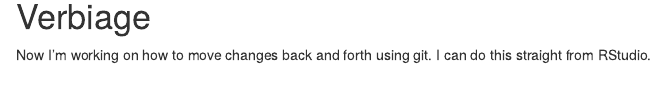
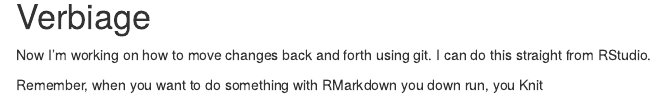
Before and after one commit to kmanies/training-manies, an R Markdown document (markdown-lesson.Rmd): the page in a window 1100 px wide, from 840 px down. Rendered offline with R 4.5, knitr and Pandoc, with nearby package versions.

Commit message:
More information I need to remember

```diff
--- a/markdown-lesson.Rmd
+++ b/markdown-lesson.Rmd
@@ -24,3 +24,5 @@
 
 # Verbiage
 Now I'm working on how to move changes back and forth using git. I can do this straight from RStudio.
+
+Remember, when you want to do something with RMarkdown you down run, you Knit
```
Also changed, not shown: markdown-lesson.html.
